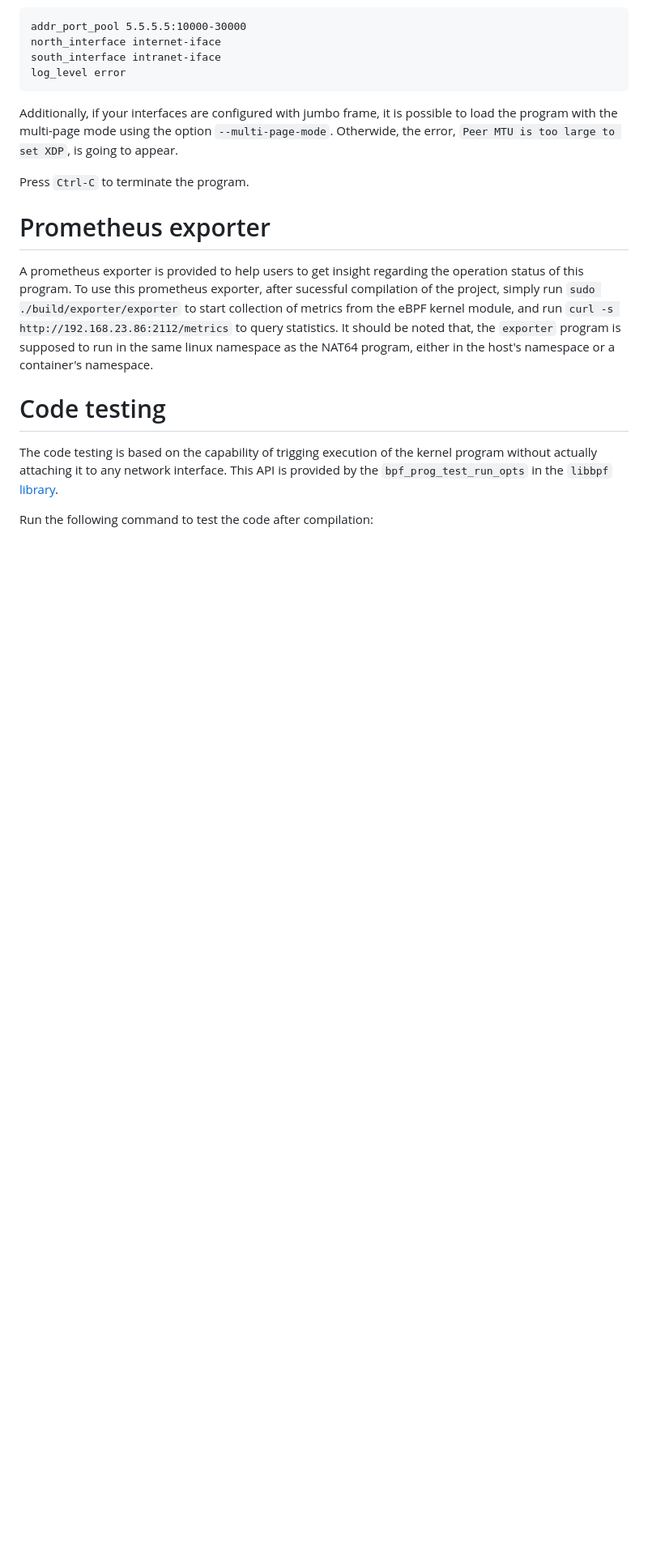
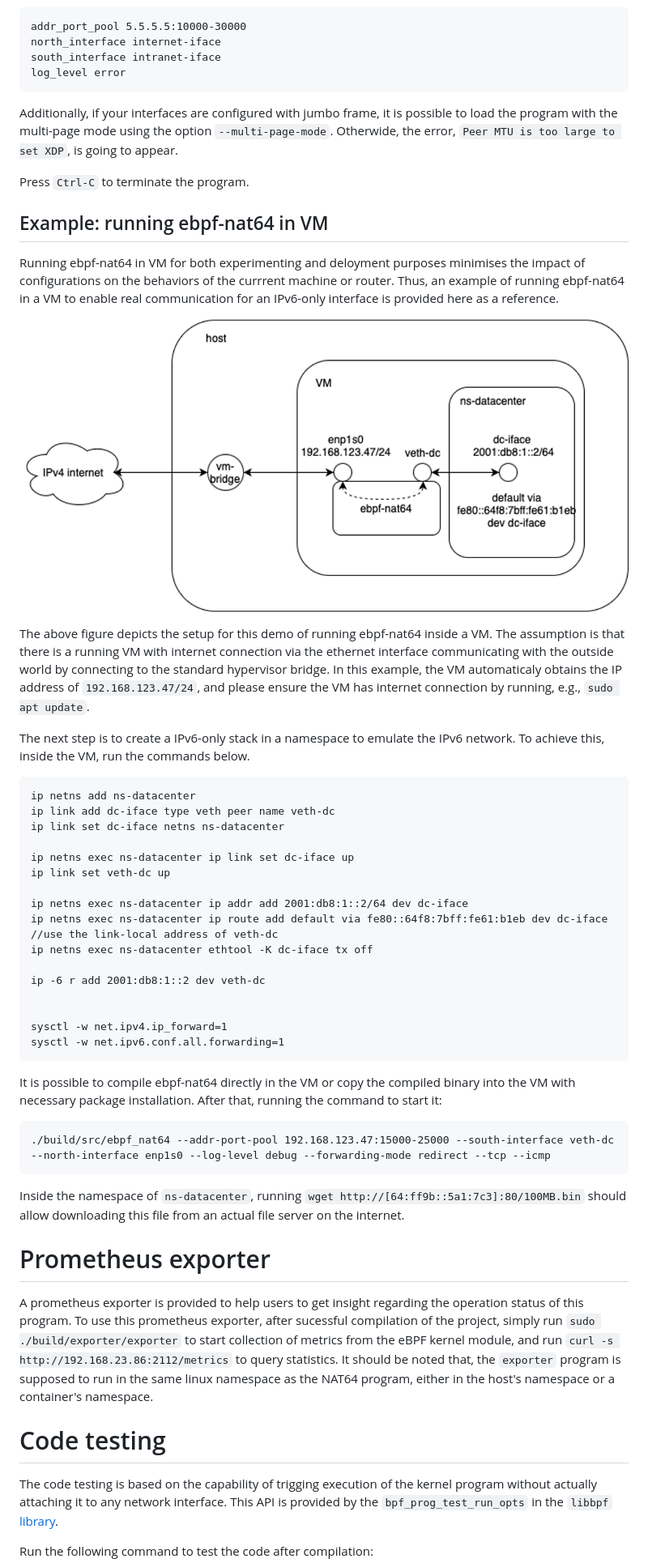
Before and after one commit to ironcore-dev/ebpf-nat64, a Markdown page: docs/usage_and_test.md, the part around the change. Shown at 81% size. GitHub-like rendering; pictures changed too: docs/figures/run_in_vm.png (added); blank space fills up the shorter version.

Commit message:
Add one more example to show usage in VM

````diff
--- a/docs/usage_and_test.md
+++ b/docs/usage_and_test.md
@@ -61,6 +61,43 @@ Additionally, if your interfaces are configured with jumbo frame, it is possible
 
 Press `Ctrl-C` to terminate the program.
 
+## Example: running ebpf-nat64 in VM
+Running ebpf-nat64 in VM for both experimenting and deloyment purposes minimises the impact of configurations on the behaviors of the currrent machine or router. Thus, an example of running ebpf-nat64 in a VM to enable real communication for an IPv6-only interface is provided here as a reference.
+
+![Demo vm](./figures/run_in_vm.png)
+
+The above figure depicts the setup for this demo of running ebpf-nat64 inside a VM. The assumption is that there is a running VM with internet connection via the ethernet interface communicating with the outside world by connecting to the standard hypervisor bridge. In this example, the VM automaticaly obtains the IP address of `192.168.123.47/24`, and please ensure the VM has internet connection by running, e.g., `sudo apt update`.
+
+The next step is to create a IPv6-only stack in a namespace to emulate the IPv6 network. To achieve this, inside the VM, run the commands below.
+
+```
+ip netns add ns-datacenter
+ip link add dc-iface type veth peer name veth-dc
+ip link set dc-iface netns ns-datacenter
+
+ip netns exec ns-datacenter ip link set dc-iface up
+ip link set veth-dc up
+
+ip netns exec ns-datacenter ip addr add 2001:db8:1::2/64 dev dc-iface
+ip netns exec ns-datacenter ip route add default via fe80::64f8:7bff:fe61:b1eb dev dc-iface //use the link-local address of veth-dc
+ip netns exec ns-datacenter ethtool -K dc-iface tx off
+
+ip -6 r add 2001:db8:1::2 dev veth-dc
+
+
+sysctl -w net.ipv4.ip_forward=1
+sysctl -w net.ipv6.conf.all.forwarding=1
+```
+
+It is possible to compile ebpf-nat64 directly in the VM or copy the compiled binary into the VM with necessary package installation. After that, running the command to start it:
+
+```
+./build/src/ebpf_nat64 --addr-port-pool 192.168.123.47:15000-25000 --south-interface veth-dc --north-interface enp1s0 --log-level debug --forwarding-mode redirect --tcp --icmp
+```
+
+Inside the namespace of `ns-datacenter`, running `wget http://[64:ff9b::5a1:7c3]:80/100MB.bin` should allow downloading this file from an actual file server on the internet.
+
+
 # Prometheus exporter
 A prometheus exporter is provided to help users to get insight regarding the operation status of this program. To use this prometheus exporter, after sucessful compilation of the project, simply run `sudo ./build/exporter/exporter` to start collection of metrics from the eBPF kernel module, and run `curl -s http://192.168.23.86:2112/metrics` to query statistics. It should be noted that, the `exporter` program is supposed to run in the same linux namespace as the NAT64 program, either in the host's namespace or a container's namespace.
 
````
